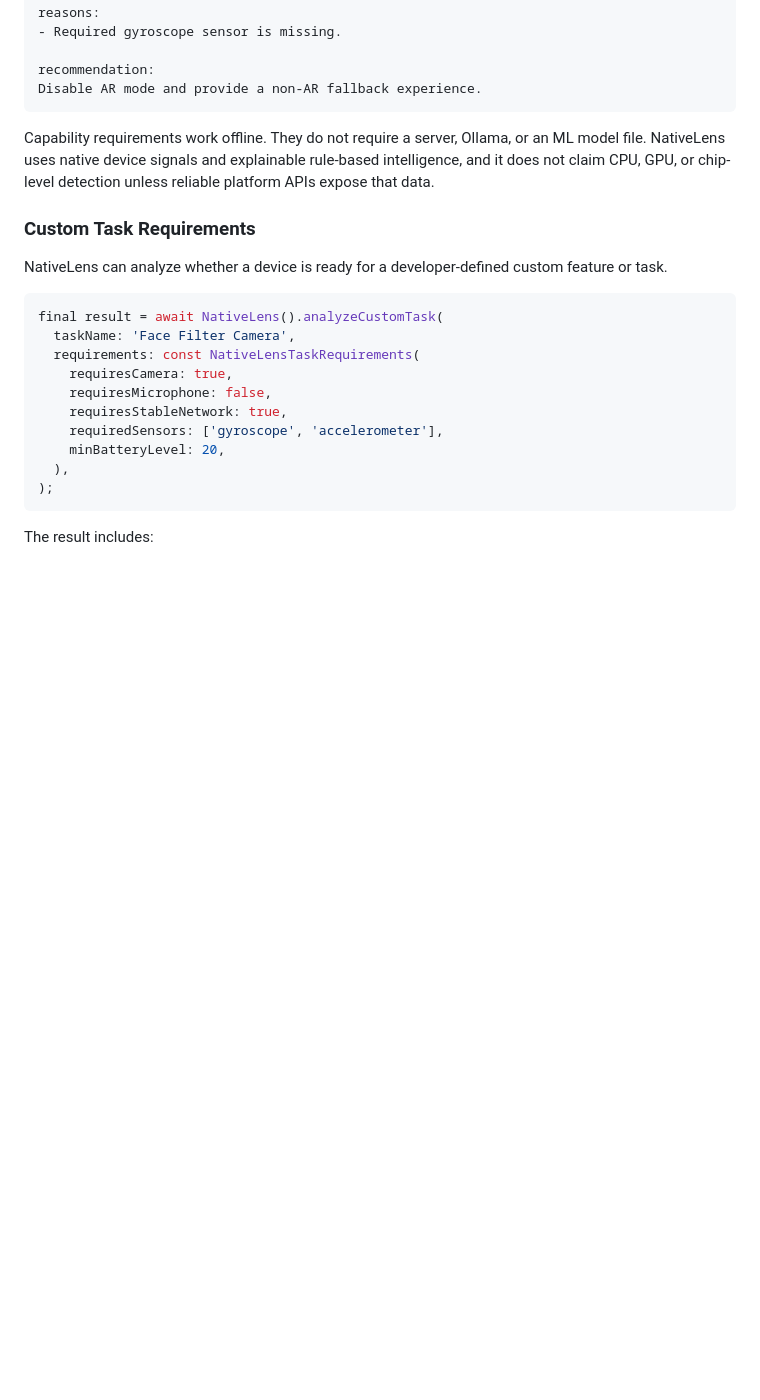
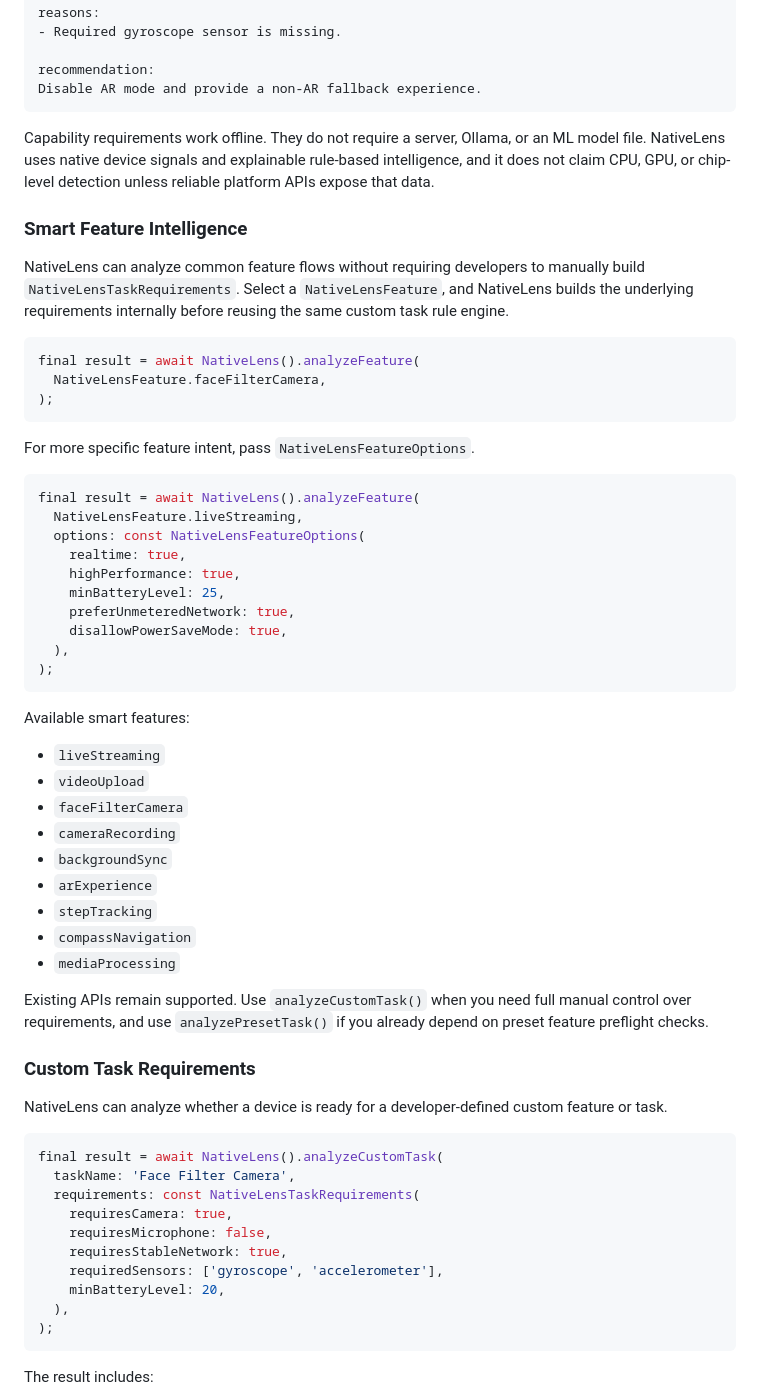
Before and after one commit to Nahin-CDR/native_lens, a Markdown page: README.md, the part around the change. GitHub-like rendering; blank space fills up the shorter version.

Commit message:
docs: add smart feature intelligence

````diff
--- a/README.md
+++ b/README.md
@@ -273,6 +273,50 @@ an ML model file. NativeLens uses native device signals and explainable
 rule-based intelligence, and it does not claim CPU, GPU, or chip-level
 detection unless reliable platform APIs expose that data.
 
+### Smart Feature Intelligence
+
+NativeLens can analyze common feature flows without requiring developers to
+manually build `NativeLensTaskRequirements`. Select a `NativeLensFeature`, and
+NativeLens builds the underlying requirements internally before reusing the
+same custom task rule engine.
+
+```dart
+final result = await NativeLens().analyzeFeature(
+  NativeLensFeature.faceFilterCamera,
+);
+```
+
+For more specific feature intent, pass `NativeLensFeatureOptions`.
+
+```dart
+final result = await NativeLens().analyzeFeature(
+  NativeLensFeature.liveStreaming,
+  options: const NativeLensFeatureOptions(
+    realtime: true,
+    highPerformance: true,
+    minBatteryLevel: 25,
+    preferUnmeteredNetwork: true,
+    disallowPowerSaveMode: true,
+  ),
+);
+```
+
+Available smart features:
+
+- `liveStreaming`
+- `videoUpload`
+- `faceFilterCamera`
+- `cameraRecording`
+- `backgroundSync`
+- `arExperience`
+- `stepTracking`
+- `compassNavigation`
+- `mediaProcessing`
+
+Existing APIs remain supported. Use `analyzeCustomTask()` when you need full
+manual control over requirements, and use `analyzePresetTask()` if you already
+depend on preset feature preflight checks.
+
 ### Custom Task Requirements
 
 NativeLens can analyze whether a device is ready for a developer-defined custom
````
Also changed, not shown: CHANGELOG.md (+9 -0 lines).
